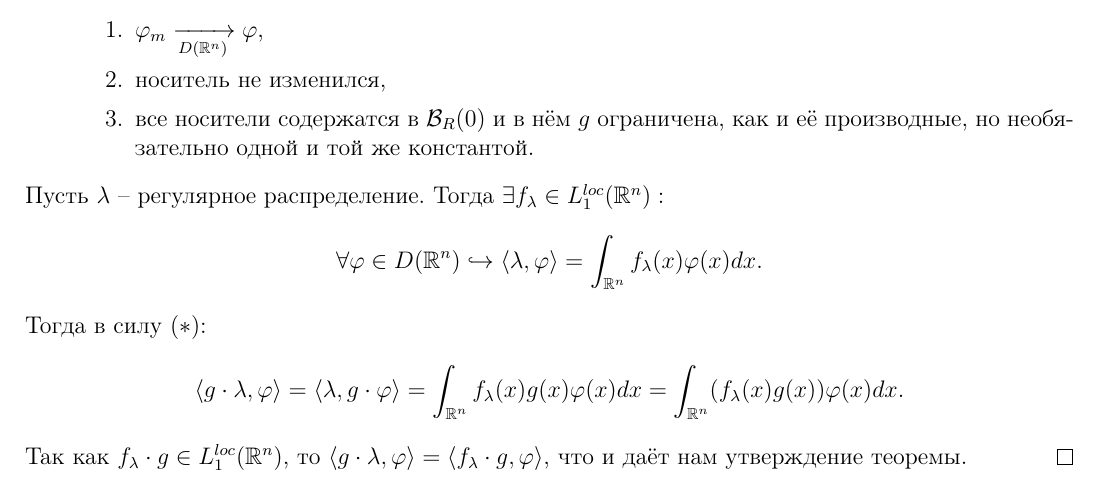
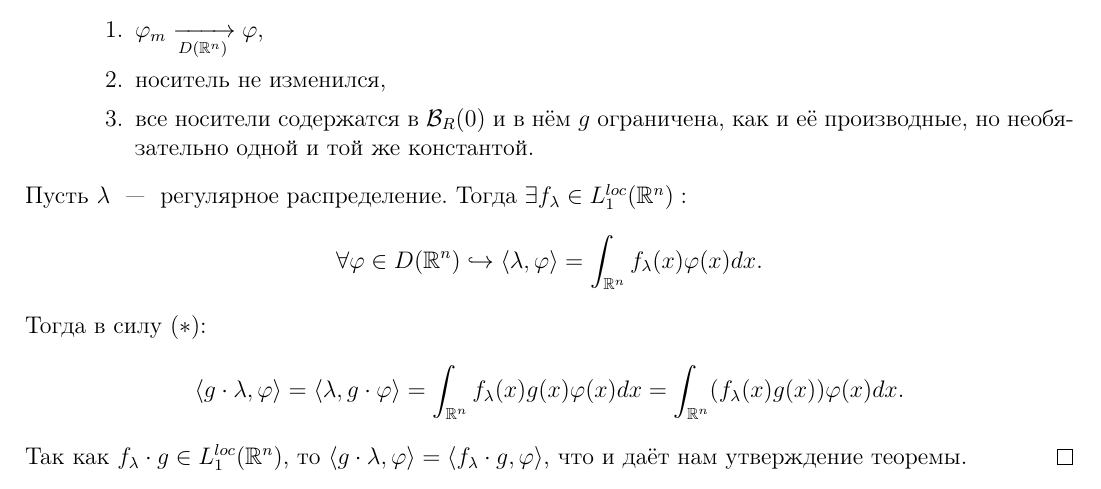
Before and after one commit to baronovM/tyulenevnik, a LaTeX document (sem4/main.tex, which reads sem4/Lectures/Lecture_12.tex): part of page 54 of 56, cut so that both start at the same text. Compiled offline with pdfLaTeX.

Commit message:
ihope it ll compile

```diff
--- a/sem4/Lectures/Lecture_12.tex
+++ b/sem4/Lectures/Lecture_12.tex
@@ -202,8 +202,8 @@ $\mes (\B_\varepsilon(0)) \ra0$ при $\epsilon \ra\ 0$.\\ В неравенс
             \item носитель не изменился,
             \item все носители содержатся в $\B_R(0)$ и в нём $g$ ограничена, как и её производные, но необязательно одной и той же константой.
         \end{enumerate}
-    \end{itemize}\\
-    Пусть $\lambda$~-- регулярное распределение.
+    \end{itemize}
+    Пусть $\lambda$ ~---~ регулярное распределение.
     Тогда $\exists f_\lambda \in L_1^{loc}(\R^n):$
     \[
         \forall \phi \in D(\R^n) \hookrightarrow \langle \lambda, \phi \rangle = \int_{\R^n} f_{\lambda}(x) \phi(x) dx.
```
Also changed, not shown: sem4/Lectures/Lecture_12.tex (2 more changed lines).
